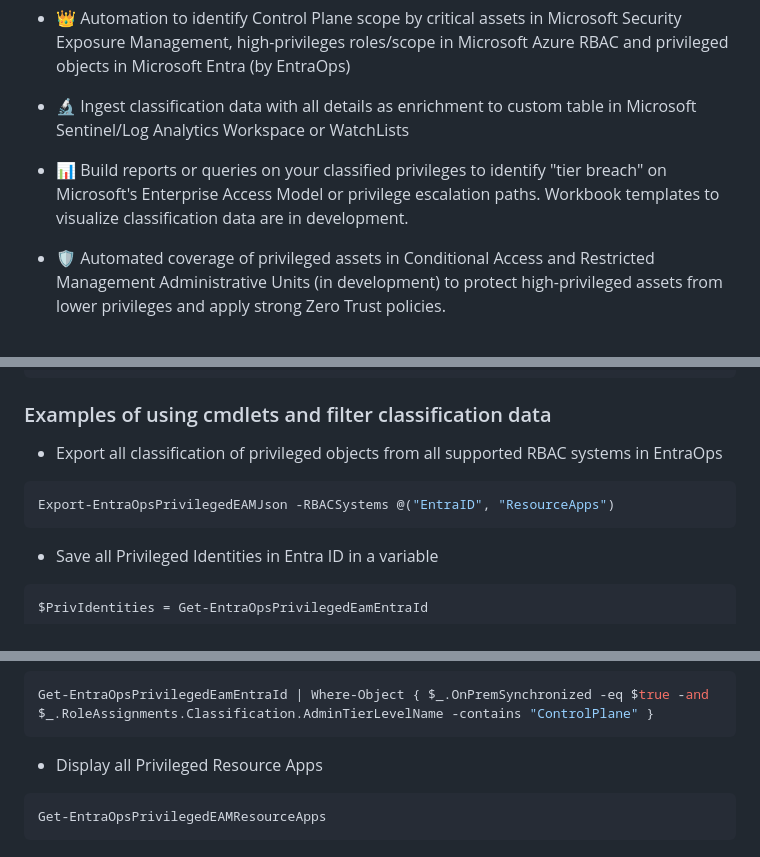
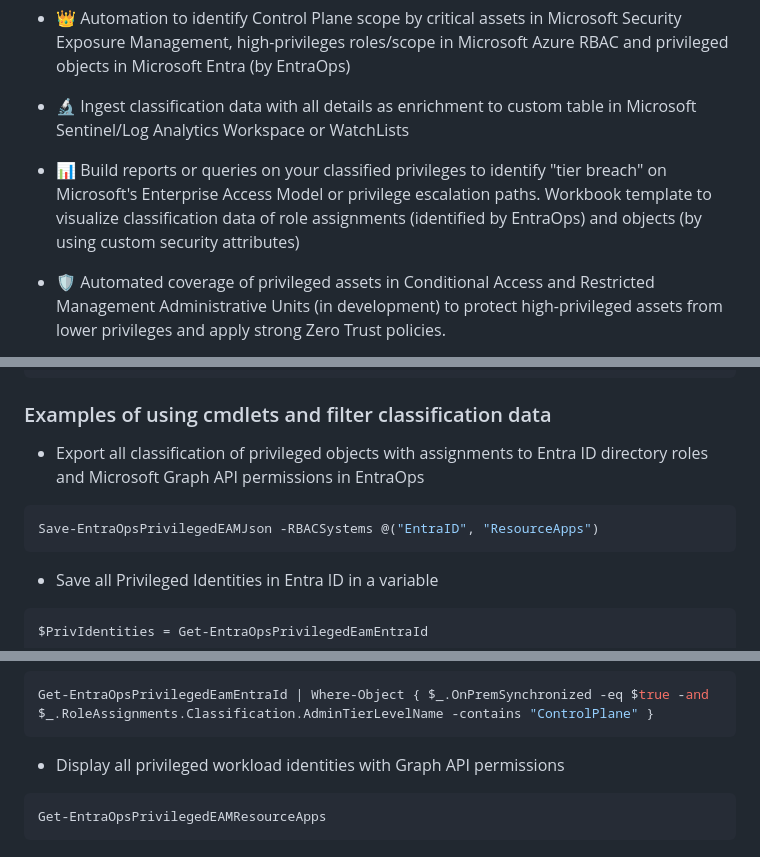
Before and after one commit to Cloud-Architekt/EntraOps, a Markdown page: README.md, 3 parts joined by grey strips. Drawn GitHub-style.

Commit message:
Updated samples for EntraOps cmdlets

````diff
--- a/README.md
+++ b/README.md
@@ -30,7 +30,7 @@ EntraOps is a personal research project to show capabilities for automated manag
 
 - 🔬 Ingest classification data with all details as enrichment to custom table in Microsoft Sentinel/Log Analytics Workspace or WatchLists
 
-- 📊 Build reports or queries on your classified privileges to identify "tier breach" on Microsoft's Enterprise Access Model or privilege escalation paths. Workbook templates to visualize classification data are in development.
+- 📊 Build reports or queries on your classified privileges to identify "tier breach" on Microsoft's Enterprise Access Model or privilege escalation paths. Workbook template to visualize classification data of role assignments (identified by EntraOps) and objects (by using custom security attributes)
 
 - 🛡️ Automated coverage of privileged assets in Conditional Access and Restricted Management Administrative Units (in development) to protect high-privileged assets from lower privileges and apply strong Zero Trust policies.
 
@@ -80,9 +80,9 @@ Connect-EntraOps -TenantName $TenantName -AuthenticationType "AlreadyAuthenticat
 
 
 ### Examples of using cmdlets and filter classification data
-- Export all classification of privileged objects from all supported RBAC systems in EntraOps
+- Export all classification of privileged objects with assignments to Entra ID directory roles and Microsoft Graph API permissions in EntraOps
 ```powershell
-Export-EntraOpsPrivilegedEAMJson -RBACSystems @("EntraID", "ResourceApps")
+Save-EntraOpsPrivilegedEAMJson -RBACSystems @("EntraID", "ResourceApps")
 ```
 
 - Save all Privileged Identities in Entra ID in a variable
@@ -105,7 +105,7 @@ Get-EntraOpsPrivilegedEamEntraId | Where-Object { $_.ObjectSubType -ne "Member"
 Get-EntraOpsPrivilegedEamEntraId | Where-Object { $_.OnPremSynchronized -eq $true -and $_.RoleAssignments.Classification.AdminTierLevelName -contains "ControlPlane" }
 ```
 
-- Display all Privileged Resource Apps
+- Display all privileged workload identities with Graph API permissions
 ```powershell
 Get-EntraOpsPrivilegedEAMResourceApps
 ```
````
